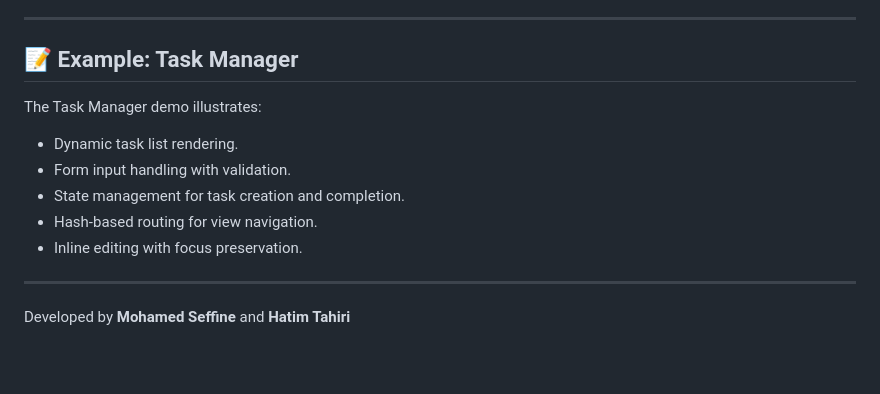
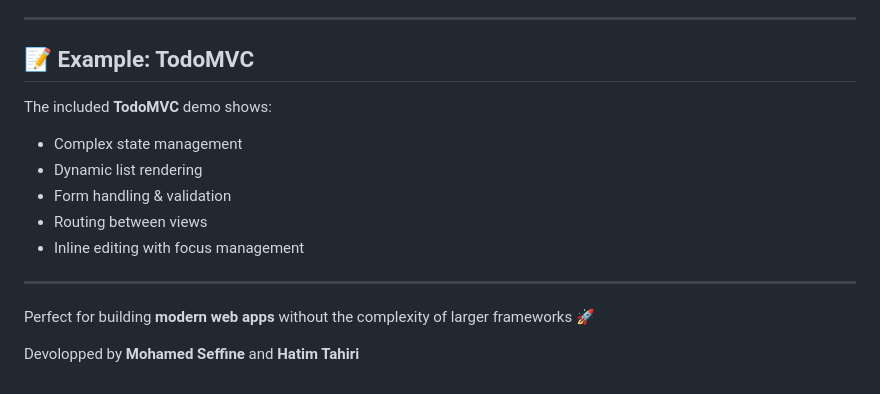
Before and after one commit to Mohamedseffine/mini-framework, a Markdown page: delimma-js/documentation.md, the part around one of its changes. GitHub-like rendering; blank space fills up the shorter version.

```diff
--- a/delimma-js/documentation.md
+++ b/delimma-js/documentation.md
@@ -176,14 +177,18 @@ The framework ensures input fields retain focus and cursor position during updat
 
 ---
 
-## 📝 Example: Task Manager
-The Task Manager demo illustrates:
-- Dynamic task list rendering.
-- Form input handling with validation.
-- State management for task creation and completion.
-- Hash-based routing for view navigation.
-- Inline editing with focus preservation.
+## 📝 Example: TodoMVC
+
+The included **TodoMVC** demo shows:
+
+- Complex state management
+- Dynamic list rendering
+- Form handling & validation
+- Routing between views
+- Inline editing with focus management
 
 ---
 
-Developed by **Mohamed Seffine** and **Hatim Tahiri**
+Perfect for building **modern web apps** without the complexity of larger frameworks 🚀
+
+Devolopped by **Mohamed Seffine** and **Hatim Tahiri**
```
Also changed, not shown: other parts of delimma-js/documentation.md (+94 -93 lines).
